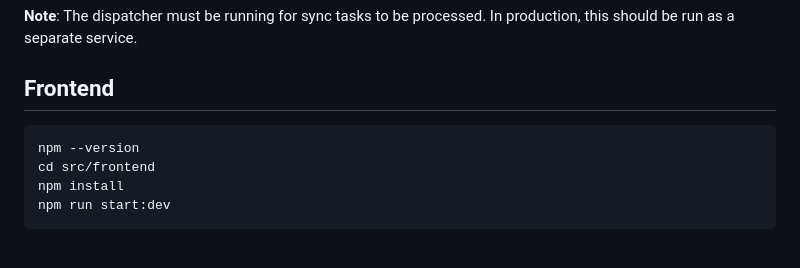
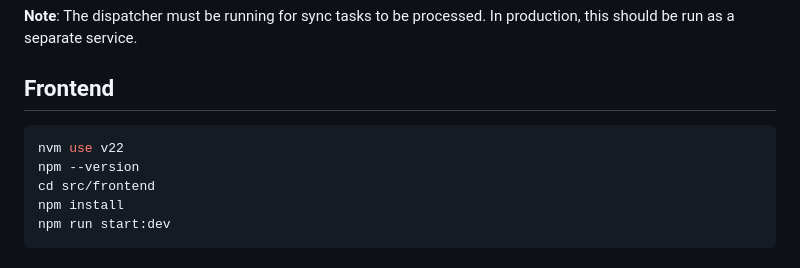
Before and after one commit to ansible/automation-reports, a Markdown page: README.md, the part around the change. Drawn GitHub-style.

Commit message:
Update Readme - nodejs v22 and npm
Signed-off-by: Justin Cinkelj <justin.cinkelj@xlab.si>

````diff
--- a/README.md
+++ b/README.md
@@ -114,6 +114,7 @@ python manage.py run_dispatcher --cancel <task_uuid>
 ## Frontend
 
 ```bash
+nvm use v22
 npm --version
 cd src/frontend
 npm install
````
